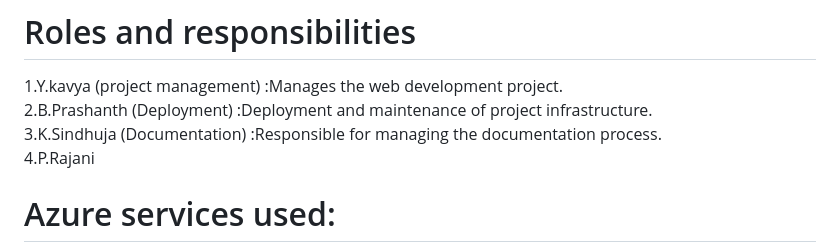
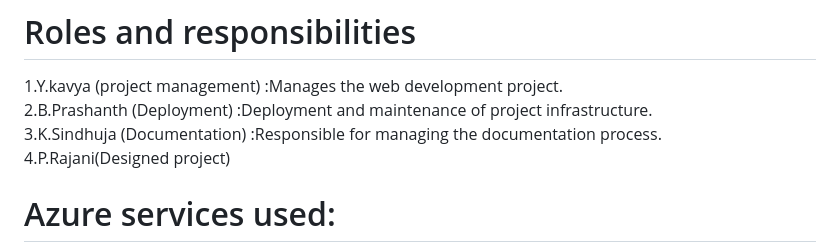
Before and after one commit to Yeldandi-Kavya/Dreamy-Destinations, a Markdown page: README.md, the part around the change. Drawn GitHub-style.

```diff
--- a/README.md
+++ b/README.md
@@ -10,7 +10,8 @@ Sells and coordinates transportation, accommodations, insurance, tours and activ
 1.Y.kavya (project management) :Manages the web development project.<br>
 2.B.Prashanth (Deployment) :Deployment and maintenance of project infrastructure.<br>
 3.K.Sindhuja  (Documentation) :Responsible for managing the documentation process.<br>
-4.P.Rajani<br>
+4.P.Rajani(Designed project)
+<br>
 
 # Azure services used:
 1. Azure blob storage
```
